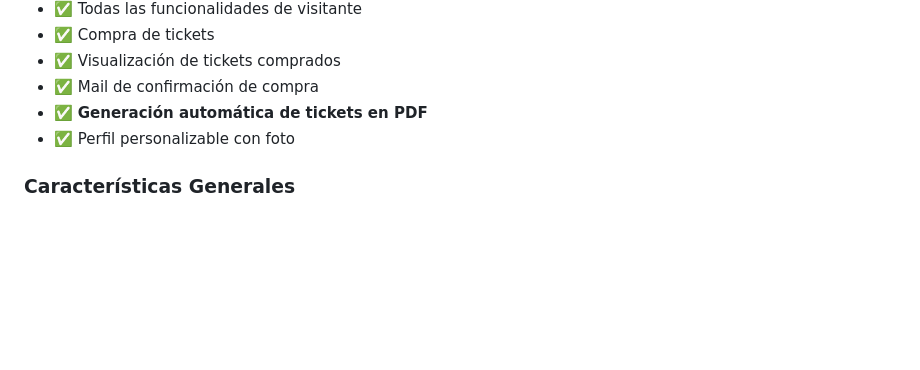
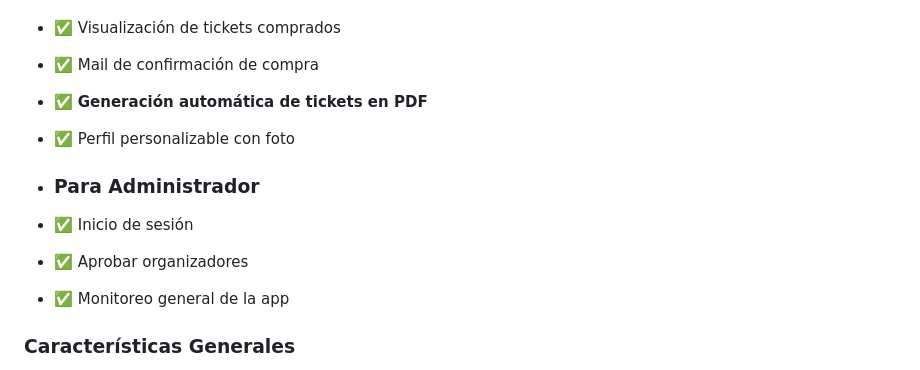
Before and after one commit to AIVICODE/Taller_Php, a Markdown page: README.md, the part around the change. Rendered like a GitHub page; blank space fills up the shorter version.

```diff
--- a/README.md
+++ b/README.md
@@ -36,6 +36,11 @@ Una aplicación web completa desarrollada en PHP para la gestión y venta de tic
 - ✅ Mail de confirmación de compra
 - ✅ **Generación automática de tickets en PDF**
 - ✅ Perfil personalizable con foto
+
+- ### Para Administrador
+- ✅ Inicio de sesión
+- ✅ Aprobar organizadores
+- ✅ Monitoreo general de la app
 
 ### Características Generales
 - ✅ Dashboard interactivo con categorías
```
